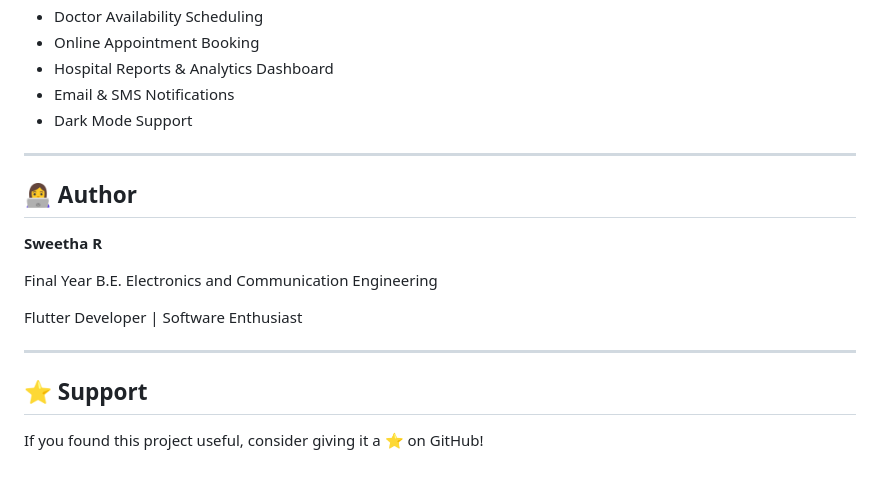
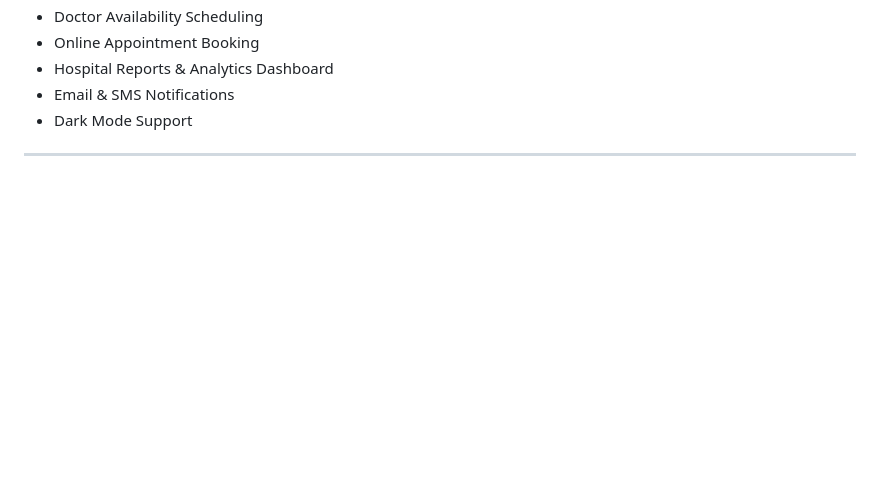
Before and after one commit to Sweetha-56/hospital-record-management-flutter, a Markdown page: README.md, the part around the change. Drawn GitHub-style; blank space fills up the shorter version.

Commit message:
Initial commit

```diff
--- a/README.md
+++ b/README.md
@@ -177,17 +177,3 @@ flutter run
 - Dark Mode Support
 
 ---
-
-## 👩‍💻 Author
-
-**Sweetha R**
-
-Final Year B.E. Electronics and Communication Engineering
-
-Flutter Developer | Software Enthusiast
-
----
-
-## ⭐ Support
-
-If you found this project useful, consider giving it a ⭐ on GitHub!
```
